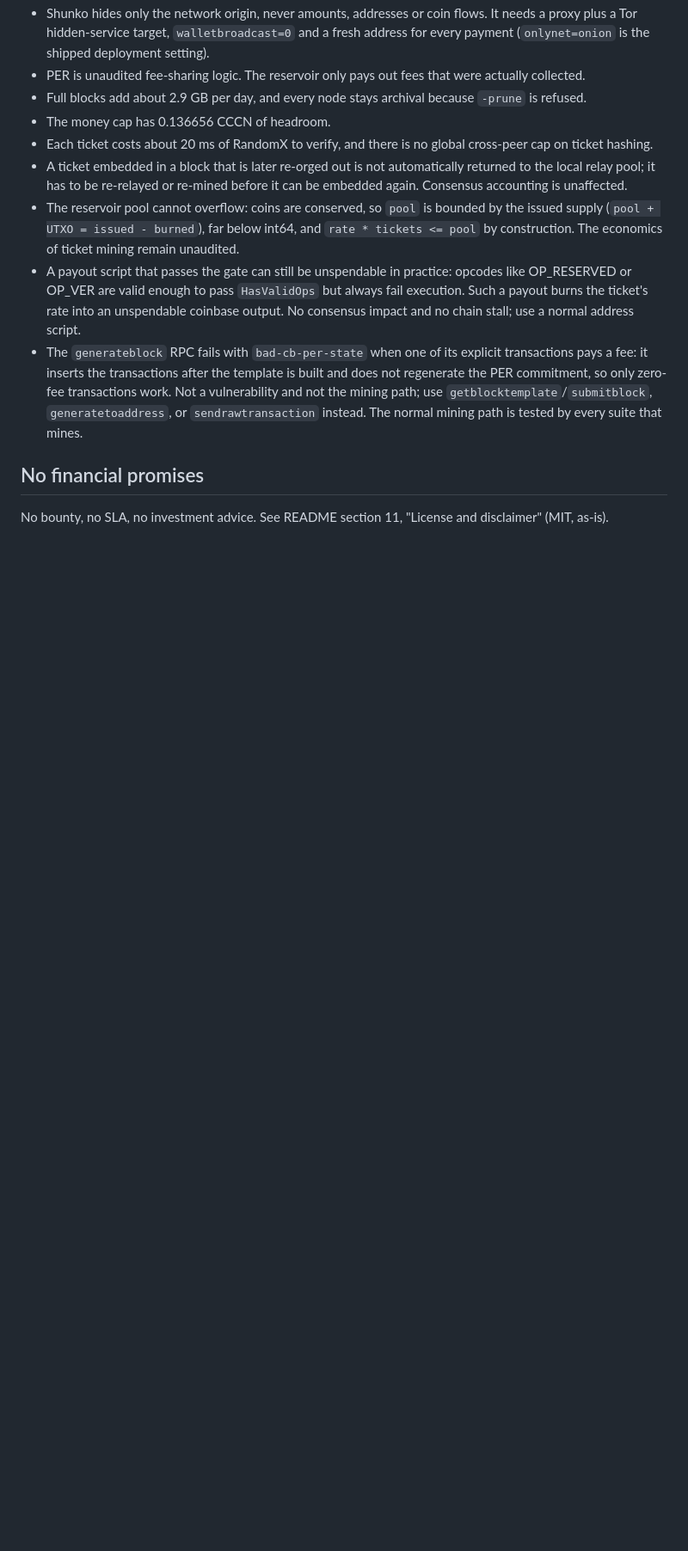
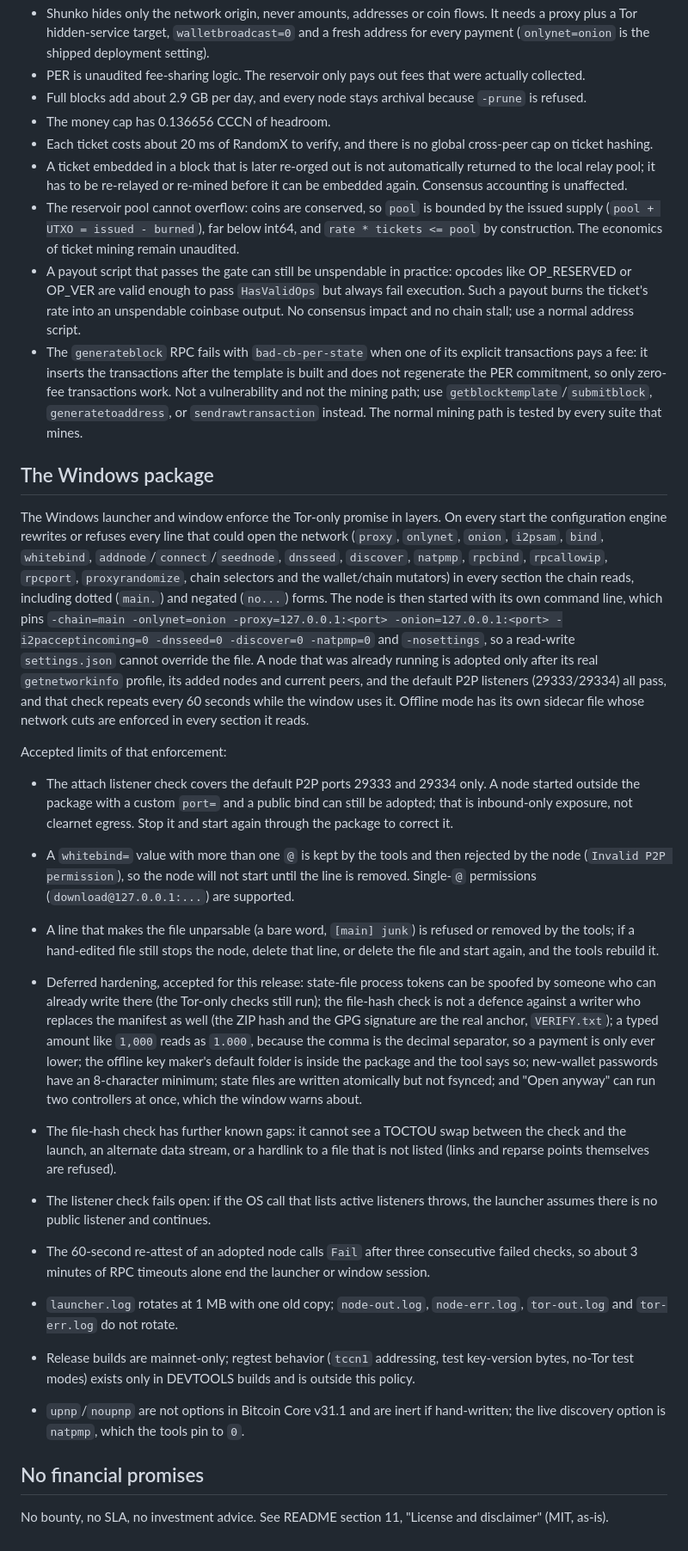
Before and after one commit to triplecN/CacheCoin, a Markdown page: SECURITY.md, the part around one of its changes. Shown at 86% size. GitHub-like rendering; blank space fills up the shorter version.

Commit message:
Security docs: the home template registers its own onion; record the Windows package enforcement and its accepted limits

```diff
--- a/SECURITY.md
+++ b/SECURITY.md
@@ -197,6 +197,24 @@ These are known and accepted. Please don't report them as vulnerabilities.
 - A payout script that passes the gate can still be unspendable in practice: opcodes like OP_RESERVED or OP_VER are valid enough to pass `HasValidOps` but always fail execution. Such a payout burns the ticket's rate into an unspendable coinbase output. No consensus impact and no chain stall; use a normal address script.
 - The `generateblock` RPC fails with `bad-cb-per-state` when one of its explicit transactions pays a fee: it inserts the transactions after the template is built and does not regenerate the PER commitment, so only zero-fee transactions work. Not a vulnerability and not the mining path; use `getblocktemplate`/`submitblock`, `generatetoaddress`, or `sendrawtransaction` instead. The normal mining path is tested by every suite that mines.
 
+## The Windows package
+
+The Windows launcher and window enforce the Tor-only promise in layers. On every start the configuration engine rewrites or refuses every line that could open the network (`proxy`, `onlynet`, `onion`, `i2psam`, `bind`, `whitebind`, `addnode`/`connect`/`seednode`, `dnsseed`, `discover`, `natpmp`, `rpcbind`, `rpcallowip`, `rpcport`, `proxyrandomize`, chain selectors and the wallet/chain mutators) in every section the chain reads, including dotted (`main.`) and negated (`no...`) forms. The node is then started with its own command line, which pins `-chain=main -onlynet=onion -proxy=127.0.0.1:<port> -onion=127.0.0.1:<port> -i2pacceptincoming=0 -dnsseed=0 -discover=0 -natpmp=0` and `-nosettings`, so a read-write `settings.json` cannot override the file. A node that was already running is adopted only after its real `getnetworkinfo` profile, its added nodes and current peers, and the default P2P listeners (29333/29334) all pass, and that check repeats every 60 seconds while the window uses it. Offline mode has its own sidecar file whose network cuts are enforced in every section it reads.
+
+Accepted limits of that enforcement:
+
+- The attach listener check covers the default P2P ports 29333 and 29334 only. A node started outside the package with a custom `port=` and a public bind can still be adopted; that is inbound-only exposure, not clearnet egress. Stop it and start again through the package to correct it.
+- A `whitebind=` value with more than one `@` is kept by the tools and then rejected by the node (`Invalid P2P permission`), so the node will not start until the line is removed. Single-`@` permissions (`download@127.0.0.1:...`) are supported.
+- A line that makes the file unparsable (a bare word, `[main] junk`) is refused or removed by the tools; if a hand-edited file still stops the node, delete that line, or delete the file and start again, and the tools rebuild it.
+- Deferred hardening, accepted for this release: state-file process tokens can be spoofed by someone who can already write there (the Tor-only checks still run); the file-hash check is not a defence against a writer who replaces the manifest as well (the ZIP hash and the GPG signature are the real anchor, `VERIFY.txt`); a typed amount like `1,000` reads as `1.000`, because the comma is the decimal separator, so a payment is only ever lower; the offline key maker's default folder is inside the package and the tool says so; new-wallet passwords have an 8-character minimum; state files are written atomically but not fsynced; and "Open anyway" can run two controllers at once, which the window warns about.
+
+- The file-hash check has further known gaps: it cannot see a TOCTOU swap between the check and the launch, an alternate data stream, or a hardlink to a file that is not listed (links and reparse points themselves are refused).
+- The listener check fails open: if the OS call that lists active listeners throws, the launcher assumes there is no public listener and continues.
+- The 60-second re-attest of an adopted node calls `Fail` after three consecutive failed checks, so about 3 minutes of RPC timeouts alone end the launcher or window session.
+- `launcher.log` rotates at 1 MB with one old copy; `node-out.log`, `node-err.log`, `tor-out.log` and `tor-err.log` do not rotate.
+- Release builds are mainnet-only; regtest behavior (`tccn1` addressing, test key-version bytes, no-Tor test modes) exists only in DEVTOOLS builds and is outside this policy.
+- `upnp`/`noupnp` are not options in Bitcoin Core v31.1 and are inert if hand-written; the live discovery option is `natpmp`, which the tools pin to `0`.
+
 ## No financial promises
 
 No bounty, no SLA, no investment advice. See README section 11, "License and disclaimer" (MIT, as-is).
```
Also changed, not shown: other parts of SECURITY.md (+2 -2 lines), SHUNKO_PROTOCOL.md (+1 -1 lines).
